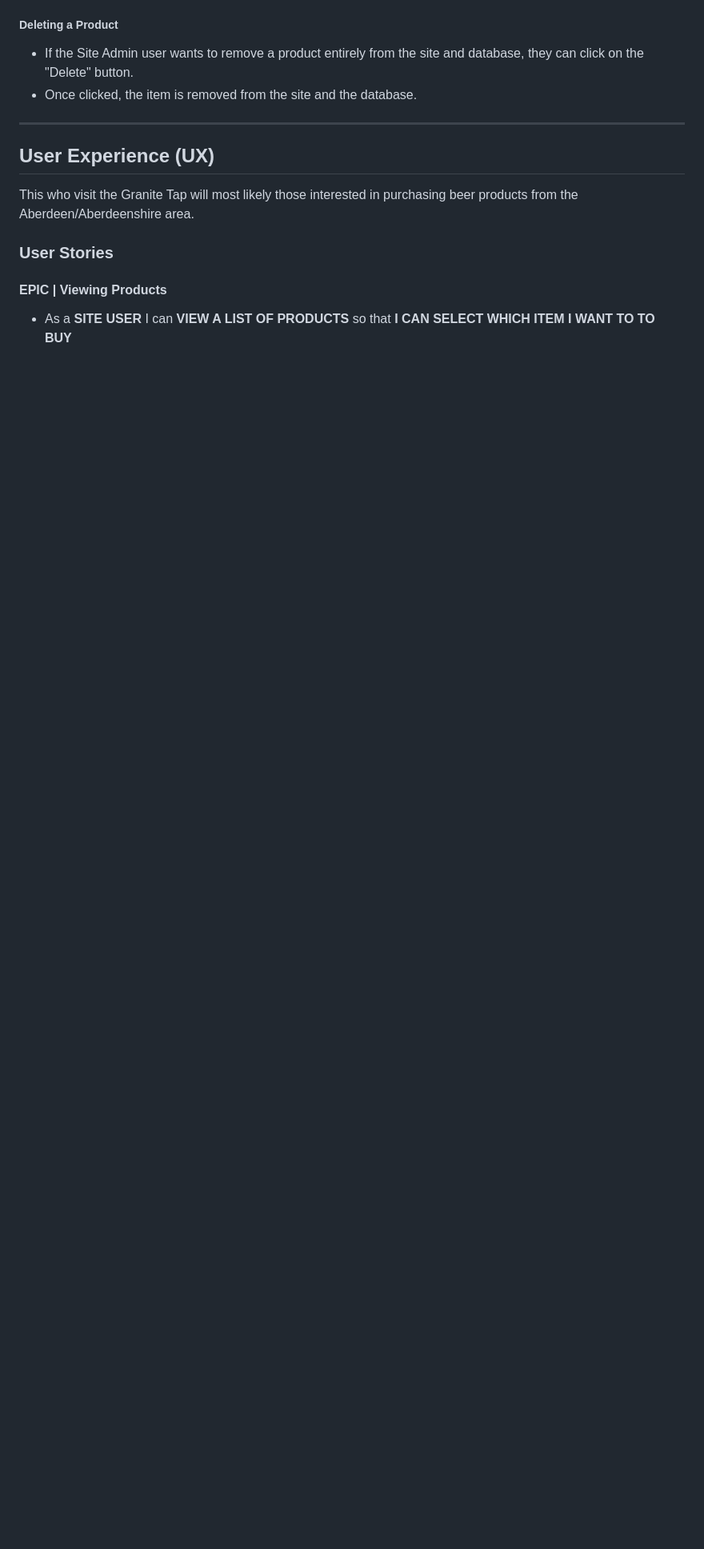
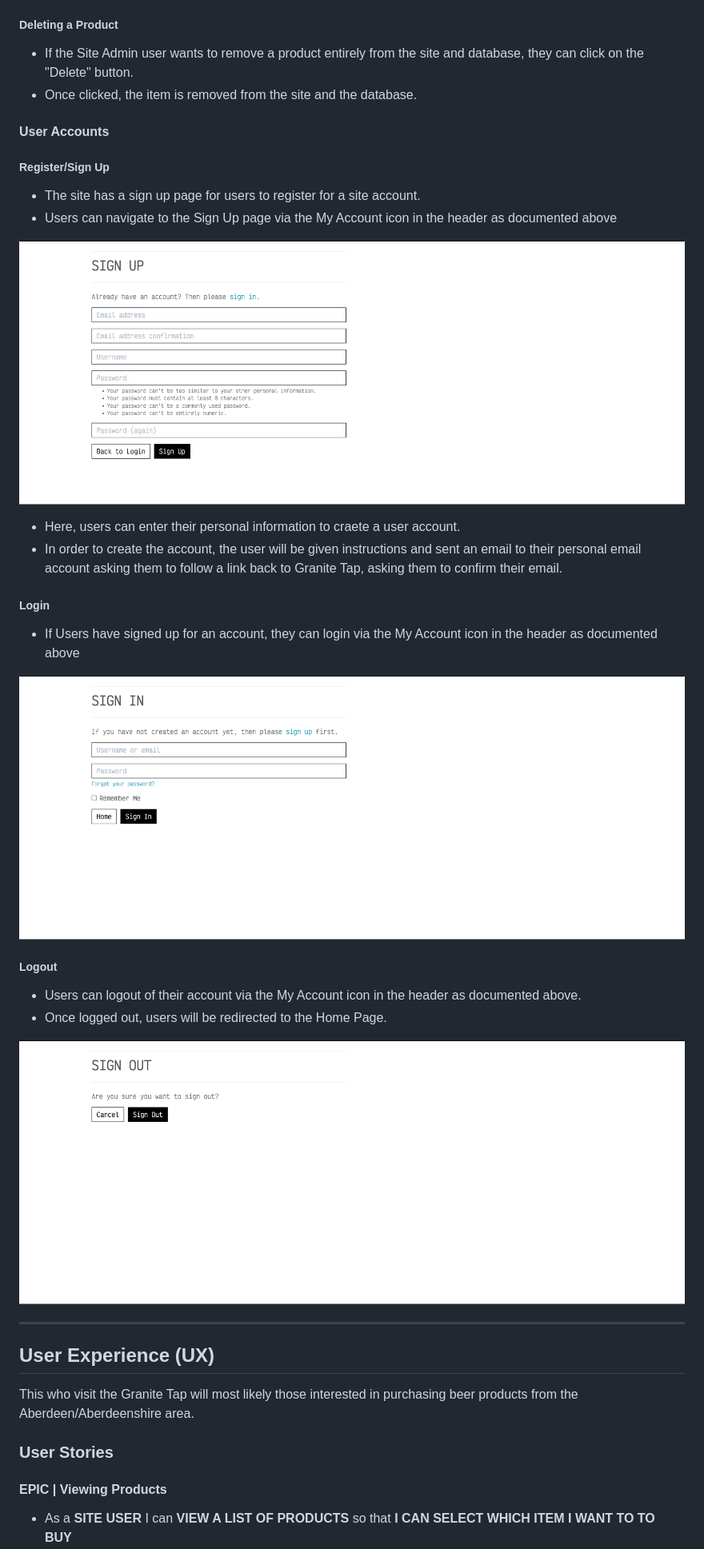
Before and after one commit to donald-macritchie/granite_tap, a Markdown page: README.md, the part around the change printed below. Shown: that part at 80% size. Drawn GitHub-style; pictures changed too: static/screenshots/86_sign_up.png (added), static/screenshots/87_login.png (added), static/screenshots/88_logout.png (added); blank space fills up the shorter version.

Commit message:
add more manual testing to readme

```diff
--- a/README.md
+++ b/README.md
@@ -632,6 +632,31 @@ CONTENTS
 - If the Site Admin user wants to remove a product entirely from the site and database, they can click on the "Delete" button.
 - Once clicked, the item is removed from the site and the database.
 
+#### User Accounts
+
+##### Register/Sign Up
+
+- The site has a sign up page for users to register for a site account.
+- Users can navigate to the Sign Up page via the My Account icon in the header as documented above
+
+![image of the sign up page](static/screenshots/86_sign_up.png)
+
+- Here, users can enter their personal information to craete a user account.
+- In order to create the account, the user will be given instructions and sent an email to their personal email account asking them to follow a link back to Granite Tap, asking them to confirm their email.
+
+##### Login
+
+- If Users have signed up for an account, they can login via the My Account icon in the header as documented above
+
+![image of the login page](static/screenshots/87_login.png)
+
+##### Logout
+
+- Users can logout of their account via the My Account icon in the header as documented above.
+- Once logged out, users will be redirected to the Home Page.
+
+![image of the logout page](static/screenshots/88_logout.png)
+
 ---
 
 ## User Experience (UX)
```
Also changed, not shown: other parts of README.md (+54 -0 lines), 2 other files.
